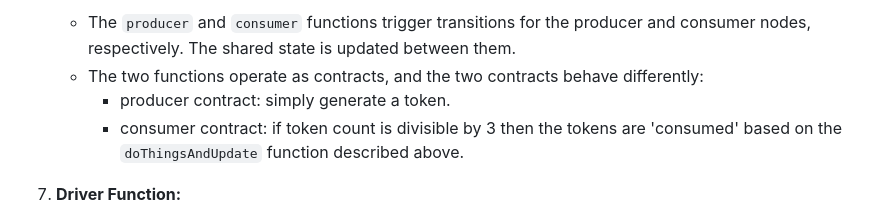
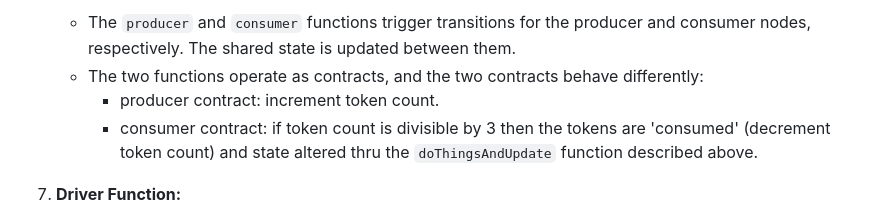
Before and after one commit to carlek/petrinet_producer_consumer, a Markdown page: README.md, the part around the change. GitHub-like rendering.

```diff
--- a/README.md
+++ b/README.md
@@ -29,8 +29,8 @@ Petri Nets can be used for various design patterns, this pattern is a producer-c
 1. **Producer and Consumer Functions**
    - The `producer` and `consumer` functions trigger transitions for the producer and consumer nodes, respectively. The shared state is updated between them.
    - The two functions operate as contracts, and the two contracts behave differently:
-      - producer contract: simply generate a token.
-      - consumer contract: if token count is divisible by 3 then the tokens are 'consumed' based on the `doThingsAndUpdate` function described above.
+      - producer contract: increment token count.
+      - consumer contract: if token count is divisible by 3 then the tokens are 'consumed' (decrement token count) and state altered thru the `doThingsAndUpdate` function described above.
 
 1. **Driver Function:**
    - The `driver` function orchestrates the interaction between the producer and consumer nodes in a loop. It iterates `n` times, calling the producer function and then alternating with the consumer function until the consumer's token count is zero.
```
